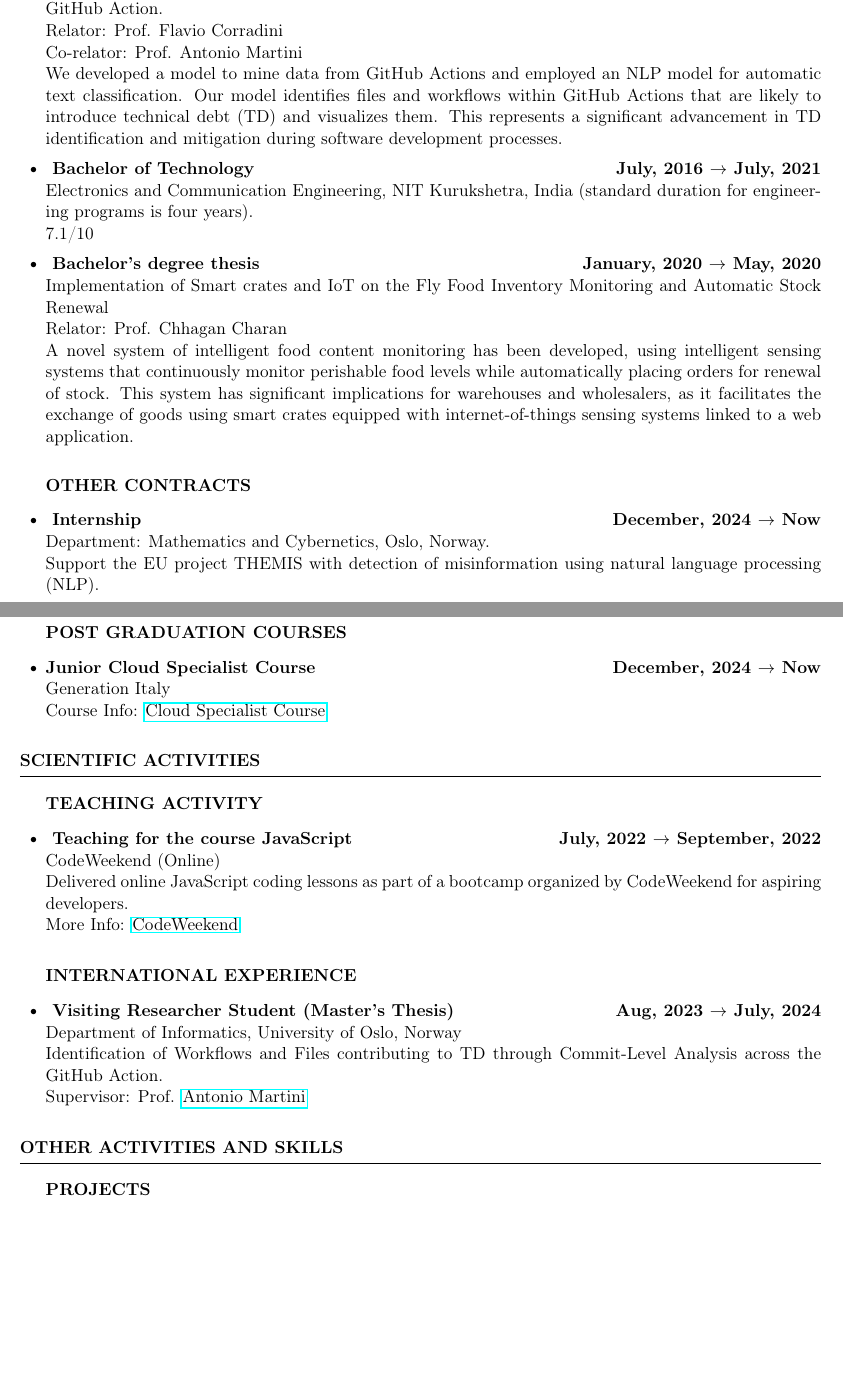
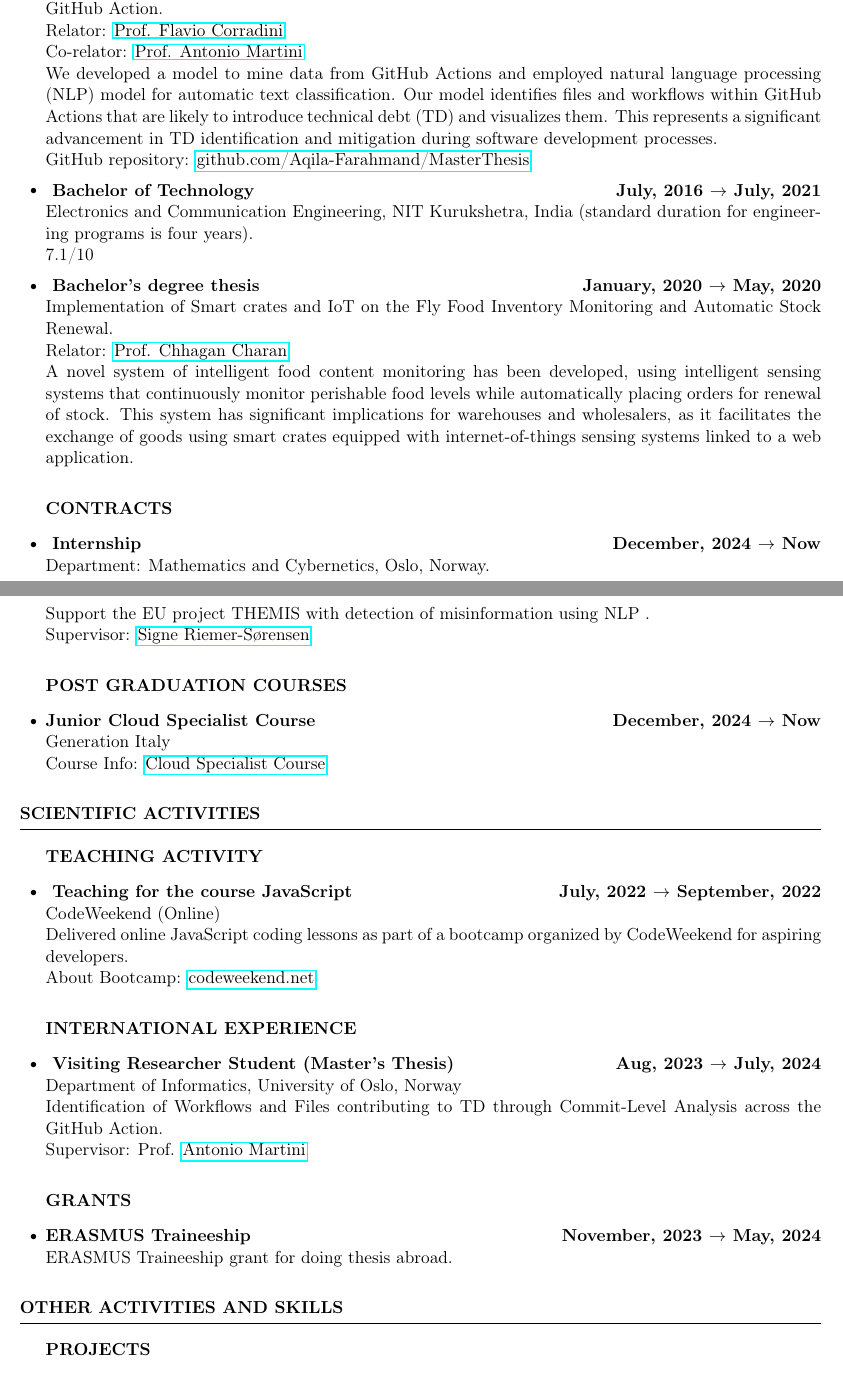
Before and after one commit to Aqila-Farahmand/CV, a LaTeX CV (cv.tex): two parts of pages 1 and 2 of 3 before the commit and two parts of pages 1 and 2 of 4 after it, joined at a grey line, cut so that both start at the same text, the shorter picture padded with empty space. Compiled offline with pdfLaTeX.

Commit message:
feat: add grants section

```diff
--- a/cv.tex
+++ b/cv.tex
@@ -49,19 +49,20 @@
             %
             \item\textbf{ Master's degree thesis }\hfill \textbf{August, 2023 $\rightarrow$ July, 2024}
             \\Identification of Workflows and Files contributing to TD through Commit-Level Analysis across the GitHub Action.
-            \\Relator: Prof. Flavio Corradini
-            \\Co-relator: Prof. Antonio Martini
-            \\We developed a model to mine data from GitHub Actions and employed an NLP model for automatic text classification.
+            \\Relator: \href{mailto:flavio.corradini@unicam.it}{Prof. Flavio Corradini}
+            \\Co-relator: \href{mailto:antonima@ifi.uio.no}{Prof. Antonio Martini}
+            \\We developed a model to mine data from GitHub Actions and employed natural language processing (NLP) model for automatic text classification.
             Our model identifies files and workflows within GitHub Actions that are likely to introduce technical debt (TD) and visualizes them.
             This represents a significant advancement in TD identification and mitigation during software development processes.
+            \\GitHub repository: \href{https://github.com/Aqila-Farahmand/MasterThesis}{github.com/Aqila-Farahmand/MasterThesis}
             %
             \item\textbf{ Bachelor of Technology }\hfill \textbf{July, 2016 $\rightarrow$ July, 2021}
             \\Electronics and Communication Engineering, NIT Kurukshetra, India (standard duration for engineering programs is four years).
             \\7.1/10
             %
             \item\textbf{ Bachelor's degree thesis }\hfill \textbf{January, 2020 $\rightarrow$ May, 2020}
-            \\Implementation of Smart crates and IoT on the Fly Food Inventory Monitoring and Automatic Stock Renewal
-            \\Relator: Prof. Chhagan Charan
+            \\Implementation of Smart crates and IoT on the Fly Food Inventory Monitoring and Automatic Stock Renewal.
+            \\Relator: \href{mailto:chhagan.charan@nitkkr.ac.in}{Prof. Chhagan Charan}
             \\A novel system of intelligent food content monitoring has been developed, using intelligent sensing systems that continuously monitor perishable food levels while automatically placing orders for renewal of stock.
             This system has significant implications for warehouses and wholesalers, as it facilitates the exchange of goods using smart crates equipped with internet-of-things sensing systems linked to a web application.
             %
@@ -89,11 +90,12 @@
         %	OTHER CONTRACTS SECTION
         %----------------------------------------------------------------------------------------
 
-        \begin{rSubsection2}{Other Contracts}
+        \begin{rSubsection2}{Contracts}
 
             \item\textbf{ Internship }\hfill \textbf{December, 2024 $\rightarrow$ Now}
             \\Department: Mathematics and Cybernetics, Oslo, Norway.
-            \\Support the EU project THEMIS with detection of misinformation using natural language processing (NLP).
+            \\Support the EU project THEMIS with detection of misinformation using NLP .
+            \\Supervisor: \href{mailto:Signe.Riemer-Sorensen@sintef.no}{Signe Riemer-Sørensen}
 
         \end{rSubsection2}
 
@@ -120,7 +122,7 @@
             \item\textbf{ Teaching for the course JavaScript }\hfill \textbf{July, 2022 $\rightarrow$ September, 2022}
             \\CodeWeekend (Online)
             \\Delivered online JavaScript coding lessons as part of a bootcamp organized by CodeWeekend for aspiring developers.
-            \\More Info: \href{https://codeweekend.net/}{CodeWeekend}
+            \\About Bootcamp: \href{https://codeweekend.net/}{codeweekend.net}
 
         \end{rSubsection2}
 
@@ -138,6 +140,11 @@
             \\Identification of Workflows and Files contributing to TD through Commit-Level Analysis across the GitHub Action.
             \\Supervisor: Prof. \href{mailto:antonima@ifi.uio.no}{Antonio Martini}
 
+        \end{rSubsection2}
+
+        \begin{rSubsection2}{Grants}
+            \item\textbf{ERASMUS Traineeship }\hfill \textbf{November, 2023 $\rightarrow$ May, 2024}
+            \\ERASMUS Traineeship grant for doing thesis abroad.
         \end{rSubsection2}
 
     \end{rSection}
```
